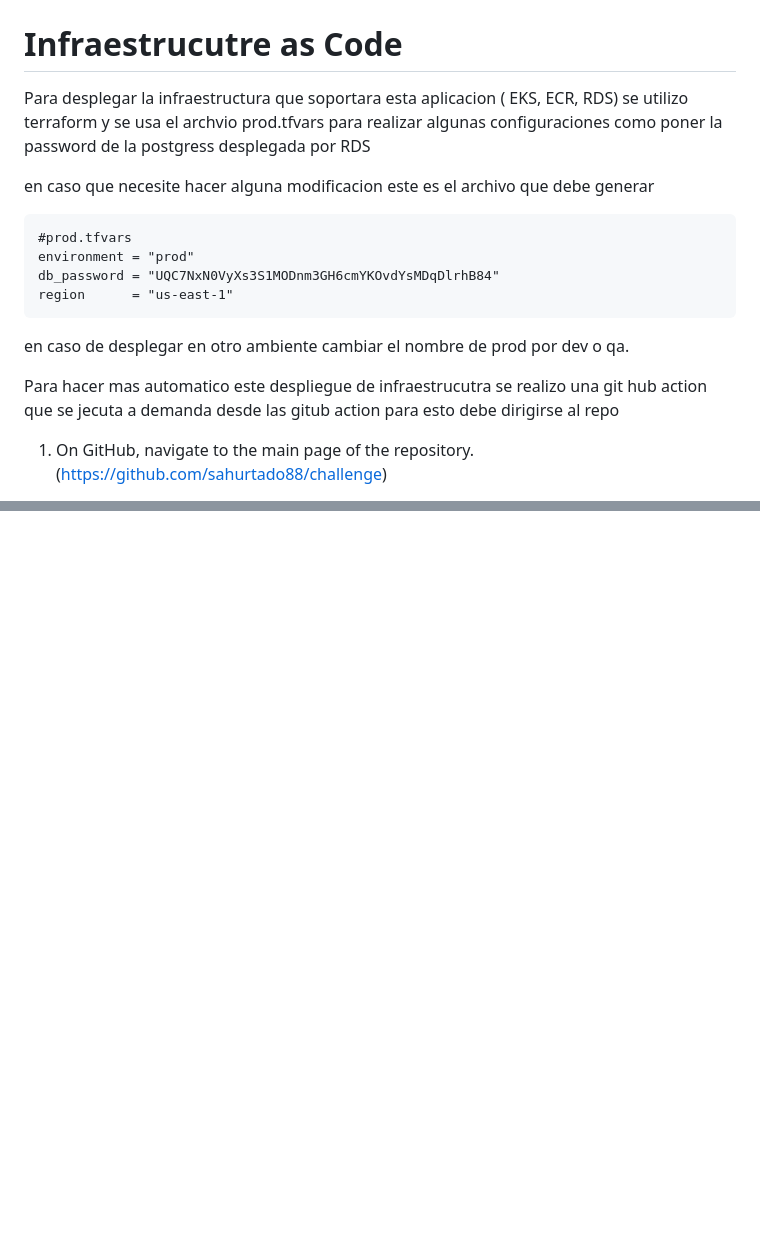
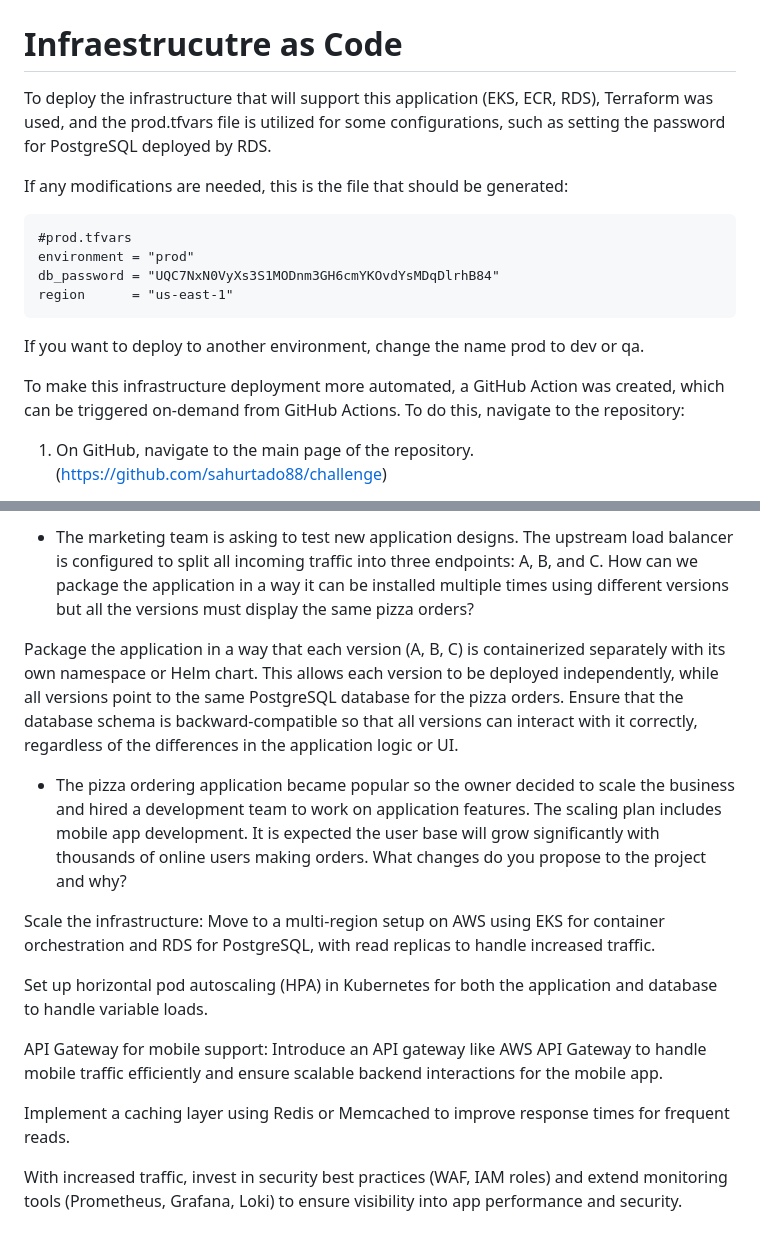
Before and after one commit to sahurtado88/challenge, a Markdown page: README.MD, 2 parts joined by grey strips. Drawn GitHub-style; blank space fills up the shorter version.

````diff
--- a/README.MD
+++ b/README.MD
@@ -25,9 +25,9 @@ This Terraform module provisions the following resources to create S3 backend to
 
 # Infraestrucutre as Code
 
-Para desplegar la infraestructura que soportara esta aplicacion ( EKS, ECR, RDS) se utilizo terraform y se usa el archvio prod.tfvars para realizar algunas configuraciones como poner la password de la postgress desplegada por RDS
+To deploy the infrastructure that will support this application (EKS, ECR, RDS), Terraform was used, and the prod.tfvars file is utilized for some configurations, such as setting the password for PostgreSQL deployed by RDS.
 
-en caso que necesite hacer alguna modificacion este es el archivo que debe generar
+If any modifications are needed, this is the file that should be generated:
 
 ```
 #prod.tfvars
@@ -36,9 +36,9 @@ db_password = "UQC7NxN0VyXs3S1MODnm3GH6cmYKOvdYsMDqDlrhB84"
 region      = "us-east-1"
 ```
 
-en caso de desplegar en otro ambiente cambiar el nombre de prod por dev o qa.
+If you want to deploy to another environment, change the name prod to dev or qa.
 
-Para hacer mas automatico este despliegue de infraestrucutra se realizo una git hub action que se jecuta a demanda desde las gitub action para esto debe dirigirse al repo
+To make this infrastructure deployment more automated, a GitHub Action was created, which can be triggered on-demand from GitHub Actions. To do this, navigate to the repository:
 
 1. On GitHub, navigate to the main page of the repository. (https://github.com/sahurtado88/challenge)
 
@@ -73,0 +102,16 @@ Now you have your infraestructure is tiem to deploy the app, for this we created
+- The marketing team is asking to test new application designs. The upstream load balancer is configured to split all incoming traffic into three endpoints: A, B, and C. How can we package the application in a way it can be installed multiple times using different versions but all the versions must display the same pizza orders?
+
+Package the application in a way that each version (A, B, C) is containerized separately with its own namespace or Helm chart. This allows each version to be deployed independently, while all versions point to the same PostgreSQL database for the pizza orders.
+Ensure that the database schema is backward-compatible so that all versions can interact with it correctly, regardless of the differences in the application logic or UI.
+
+- The pizza ordering application became popular so the owner decided to scale the business and hired a development team to work on application features. The scaling plan includes mobile app development. It is expected the user base will grow significantly with thousands of online users making orders. What changes do you propose to the project and why?
+
+Scale the infrastructure: Move to a multi-region setup on AWS using EKS for container orchestration and RDS for PostgreSQL, with read replicas to handle increased traffic.
+
+Set up horizontal pod autoscaling (HPA) in Kubernetes for both the application and database to handle variable loads.
+
+API Gateway for mobile support: Introduce an API gateway like AWS API Gateway to handle mobile traffic efficiently and ensure scalable backend interactions for the mobile app.
+
+Implement a caching layer using Redis or Memcached to improve response times for frequent reads.
+
+With increased traffic, invest in security best practices (WAF, IAM roles) and extend monitoring tools (Prometheus, Grafana, Loki) to ensure visibility into app performance and security.
````
Also changed, not shown: other parts of README.MD (+30 -2 lines).
